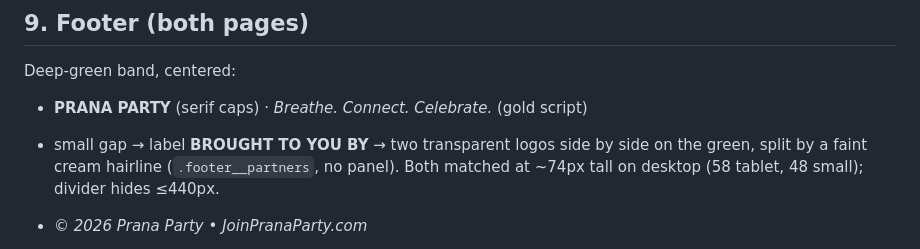
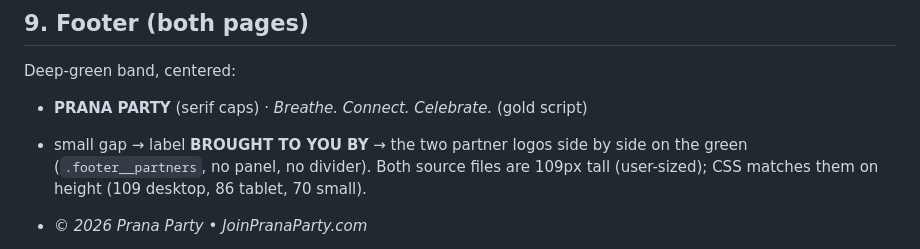
Before and after one commit to ahantal/joinpranaparty.com, a Markdown page: specs.md, the part around the change. GitHub-like rendering.

Commit message:
docs: footer partner-logo sizing + CDN cache note

```diff
--- a/specs.md
+++ b/specs.md
@@ -224,9 +224,9 @@ clears the flag and restores the form.
 Deep-green band, centered:
 
 - **PRANA PARTY** (serif caps) · *Breathe. Connect. Celebrate.* (gold script)
-- small gap → label **BROUGHT TO YOU BY** → two transparent logos side by side on the
-  green, split by a faint cream hairline (`.footer__partners`, no panel). Both matched
-  at ~74px tall on desktop (58 tablet, 48 small); divider hides ≤440px.
+- small gap → label **BROUGHT TO YOU BY** → the two partner logos side by side on the
+  green (`.footer__partners`, no panel, no divider). Both source files are 109px tall
+  (user-sized); CSS matches them on height (109 desktop, 86 tablet, 70 small).
 - *© 2026 Prana Party • JoinPranaParty.com*
 
 - **@ Bliss Foundation** — `images/atbliss-foundation-logo.png` (white text + gold mark,
```
